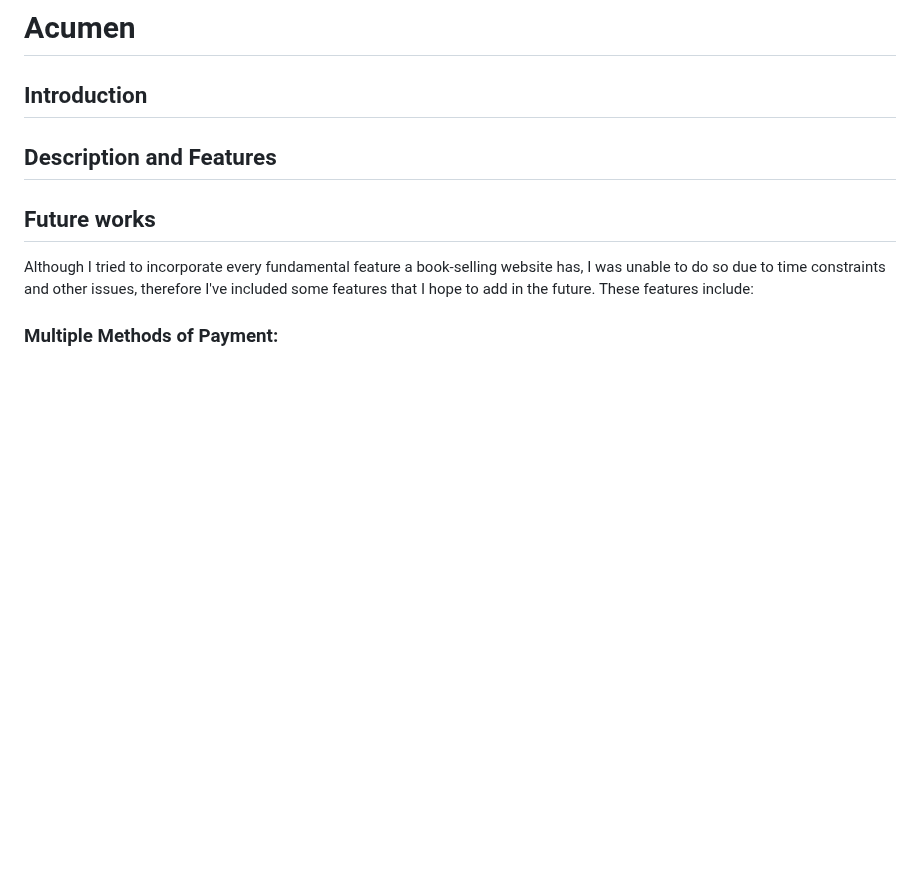
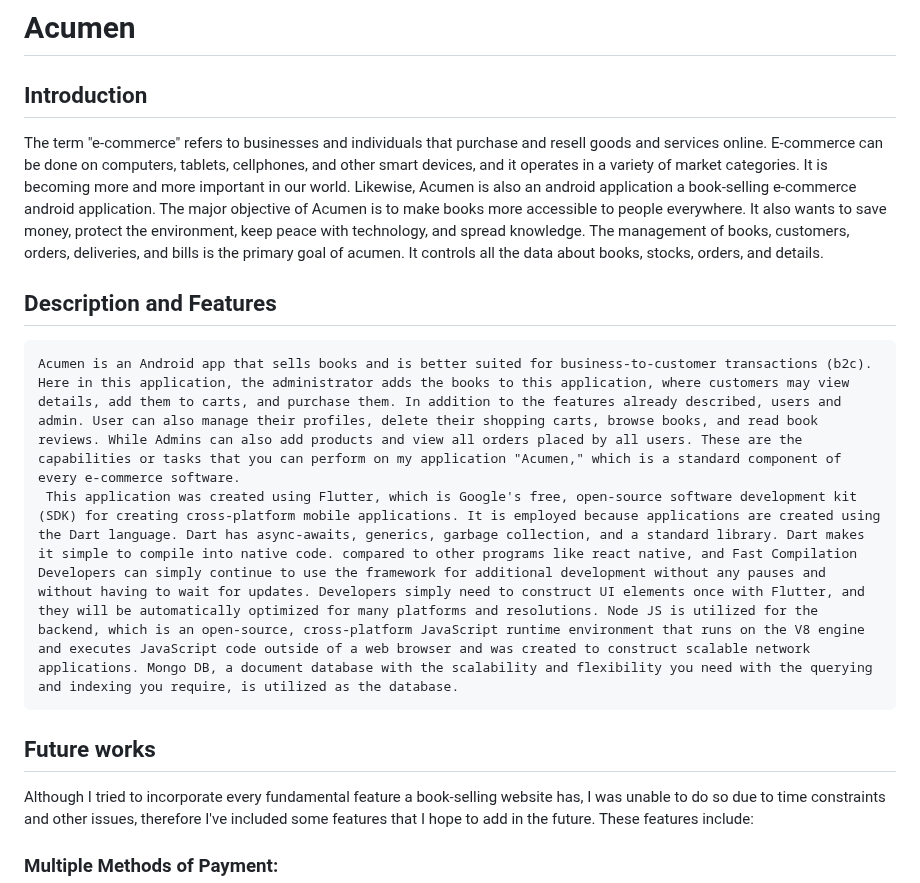
Before and after one commit to saliltimalsina/AcumenApplication, a Markdown page: README.md, the part around the change. GitHub-like rendering; blank space fills up the shorter version.

```diff
--- a/README.md
+++ b/README.md
@@ -1,8 +1,9 @@
 # Acumen
 ## Introduction
-
+ The term "e-commerce" refers to businesses and individuals that purchase and resell goods and services online. E-commerce can be done on computers, tablets, cellphones, and other smart devices, and it operates in a variety of market categories. It is becoming more and more important in our world. Likewise, Acumen is also an android application a book-selling e-commerce android application. The major objective of Acumen is to make books more accessible to people everywhere. It also wants to save money, protect the environment, keep peace with technology, and spread knowledge. The management of books, customers, orders, deliveries, and bills is the primary goal of acumen. It controls all the data about books, stocks, orders, and details.
 ## Description and Features
-
+    Acumen is an Android app that sells books and is better suited for business-to-customer transactions (b2c). Here in this application, the administrator adds the books to this application, where customers may view details, add them to carts, and purchase them. In addition to the features already described, users and admin. User can also manage their profiles, delete their shopping carts, browse books, and read book reviews. While Admins can also add products and view all orders placed by all users. These are the capabilities or tasks that you can perform on my application "Acumen," which is a standard component of every e-commerce software.
+     This application was created using Flutter, which is Google's free, open-source software development kit (SDK) for creating cross-platform mobile applications. It is employed because applications are created using the Dart language. Dart has async-awaits, generics, garbage collection, and a standard library. Dart makes it simple to compile into native code. compared to other programs like react native, and Fast Compilation Developers can simply continue to use the framework for additional development without any pauses and without having to wait for updates. Developers simply need to construct UI elements once with Flutter, and they will be automatically optimized for many platforms and resolutions. Node JS is utilized for the backend, which is an open-source, cross-platform JavaScript runtime environment that runs on the V8 engine and executes JavaScript code outside of a web browser and was created to construct scalable network applications. Mongo DB, a document database with the scalability and flexibility you need with the querying and indexing you require, is utilized as the database.
 ## Future works
 Although I tried to incorporate every fundamental feature a book-selling website has, I was unable to do so due to time constraints and other issues, therefore I've included some features that I hope to add in the future. These features include:
 ### Multiple Methods of Payment:
```
